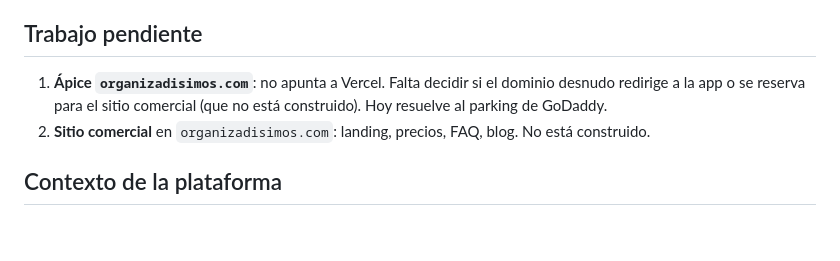
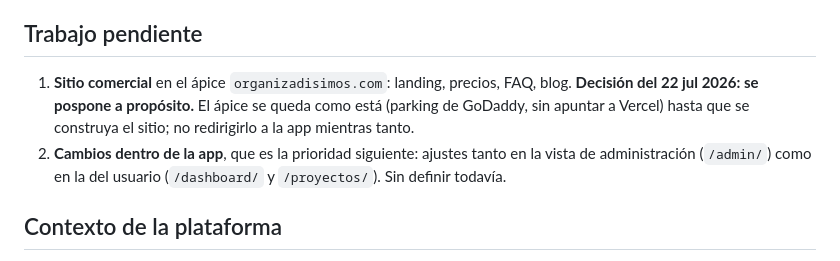
Before and after one commit to performance-wq/gestor-tareas, a Markdown page: NEXT_SESSION.md, the part around the change. GitHub-like rendering; blank space fills up the shorter version.

Commit message:
Posponer a proposito el sitio comercial del apice organizadisimos.com
El dominio desnudo se queda en el parking de GoDaddy hasta que exista el sitio
comercial; no se redirige a la app mientras tanto. Queda anotado para que la
proxima sesion no lo tome por un pendiente olvidado.

Co-Authored-By: Claude Opus 4.8 <noreply@anthropic.com>

```diff
--- a/NEXT_SESSION.md
+++ b/NEXT_SESSION.md
@@ -64,11 +64,13 @@ que no hacen falta cuentas nuevas — basta suplantar en el SQL Editor.
 
 ## Trabajo pendiente
 
-1. **Ápice `organizadisimos.com`**: no apunta a Vercel. Falta decidir si el
-   dominio desnudo redirige a la app o se reserva para el sitio comercial
-   (que no está construido). Hoy resuelve al parking de GoDaddy.
-2. **Sitio comercial** en `organizadisimos.com`: landing, precios, FAQ, blog.
-   No está construido.
+1. **Sitio comercial** en el ápice `organizadisimos.com`: landing, precios,
+   FAQ, blog. **Decisión del 22 jul 2026: se pospone a propósito.** El ápice
+   se queda como está (parking de GoDaddy, sin apuntar a Vercel) hasta que se
+   construya el sitio; no redirigirlo a la app mientras tanto.
+2. **Cambios dentro de la app**, que es la prioridad siguiente: ajustes tanto
+   en la vista de administración (`/admin/`) como en la del usuario
+   (`/dashboard/` y `/proyectos/`). Sin definir todavía.
 
 ## Contexto de la plataforma
 
```
